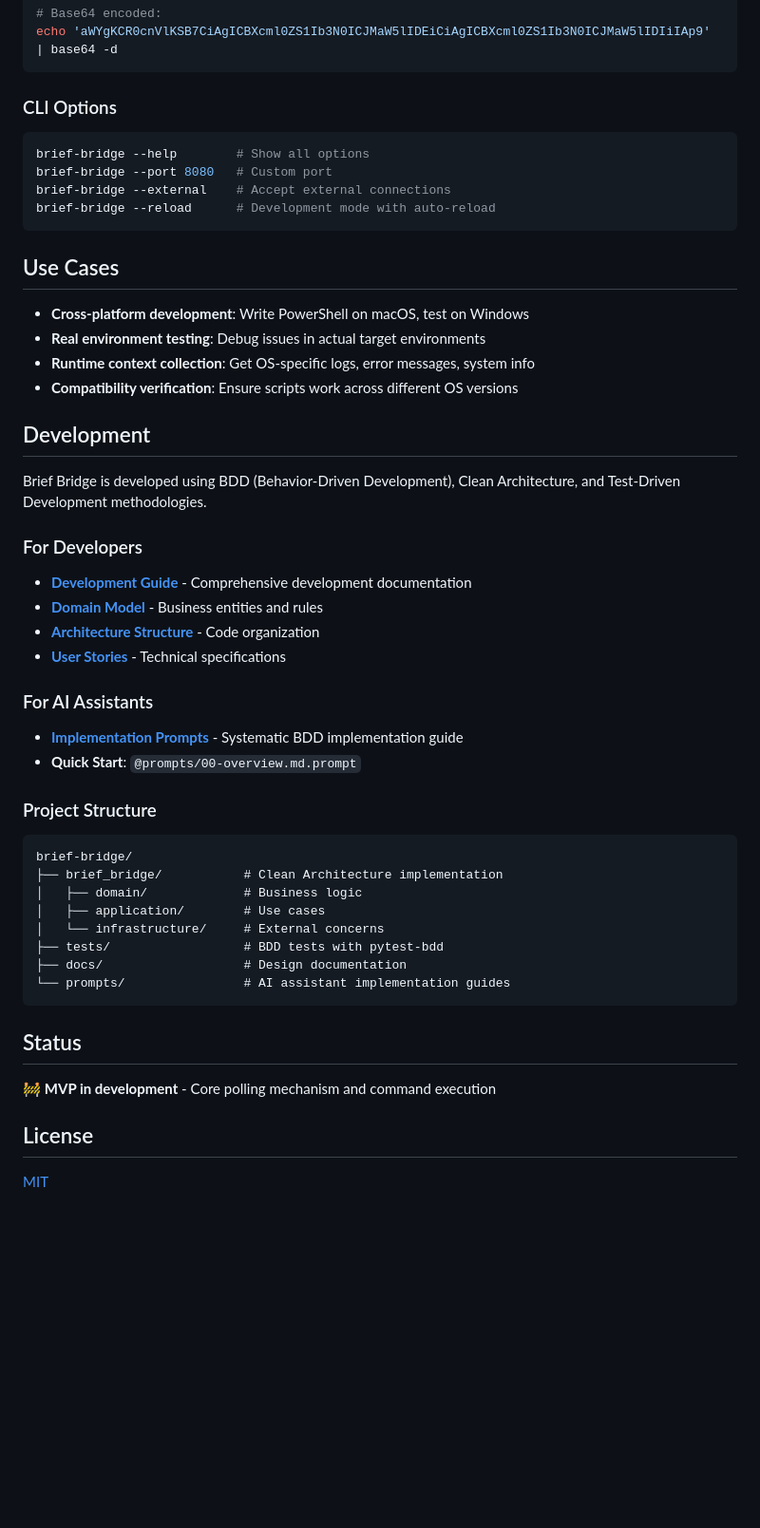
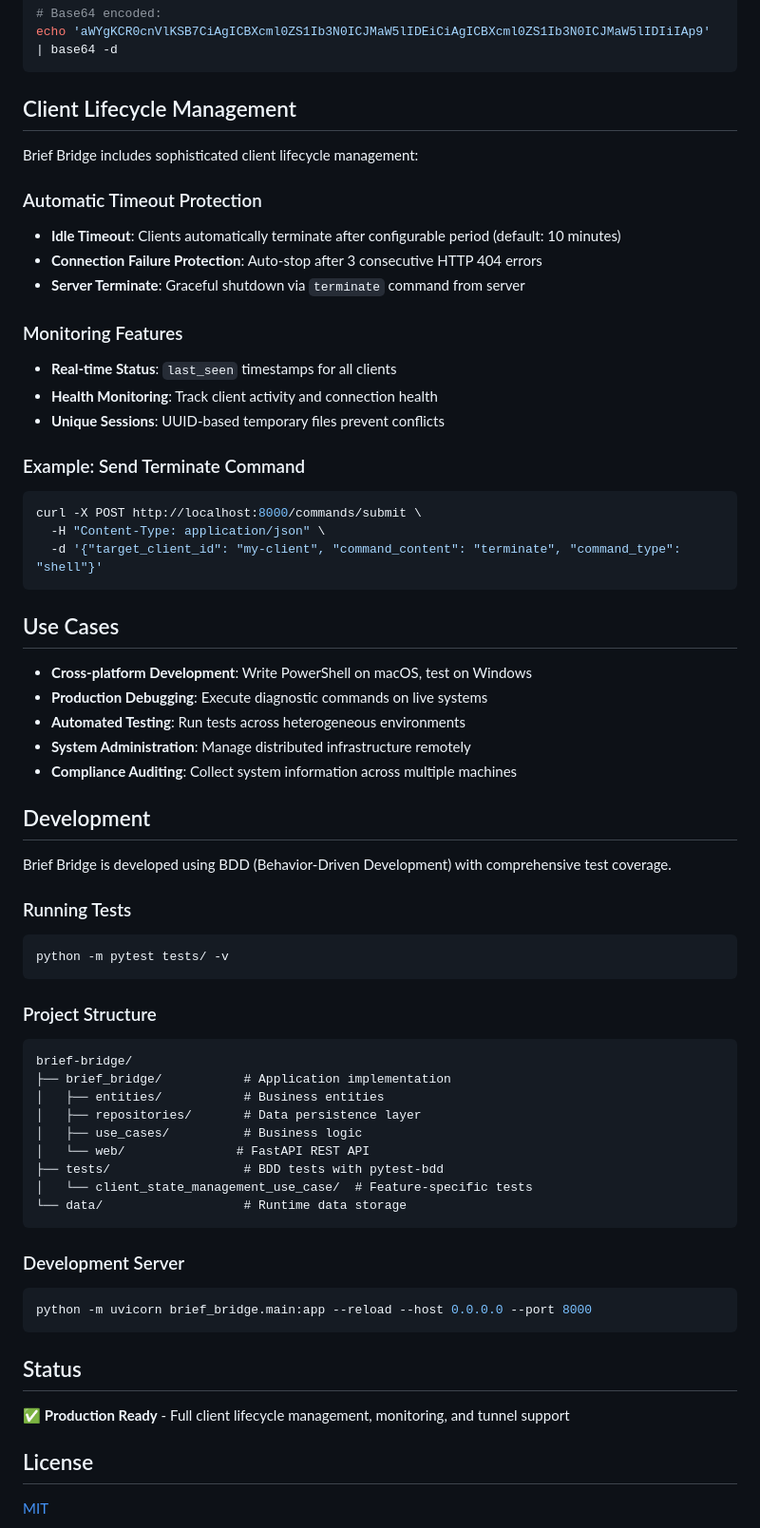
Before and after one commit to qty-playground/brief-bridge, a Markdown page: README.md, the part around one of its changes. Shown at 95% size. Drawn GitHub-style; blank space fills up the shorter version.

````diff
--- a/README.md
+++ b/README.md
@@ -139,51 +146,65 @@ For commands with complex quotes, multi-line content, or special characters, use
 echo 'aWYgKCR0cnVlKSB7CiAgICBXcml0ZS1Ib3N0ICJMaW5lIDEiCiAgICBXcml0ZS1Ib3N0ICJMaW5lIDIiIAp9' | base64 -d
 ```
 
-### CLI Options
+## Client Lifecycle Management
 
+Brief Bridge includes sophisticated client lifecycle management:
+
+### Automatic Timeout Protection
+- **Idle Timeout**: Clients automatically terminate after configurable period (default: 10 minutes)
+- **Connection Failure Protection**: Auto-stop after 3 consecutive HTTP 404 errors
+- **Server Terminate**: Graceful shutdown via `terminate` command from server
+
+### Monitoring Features
+- **Real-time Status**: `last_seen` timestamps for all clients
+- **Health Monitoring**: Track client activity and connection health
+- **Unique Sessions**: UUID-based temporary files prevent conflicts
+
+### Example: Send Terminate Command
 ```bash
-brief-bridge --help        # Show all options
-brief-bridge --port 8080   # Custom port
-brief-bridge --external    # Accept external connections
-brief-bridge --reload      # Development mode with auto-reload
+curl -X POST http://localhost:8000/commands/submit \
+  -H "Content-Type: application/json" \
+  -d '{"target_client_id": "my-client", "command_content": "terminate", "command_type": "shell"}'
 ```
 
 ## Use Cases
 
-- **Cross-platform development**: Write PowerShell on macOS, test on Windows
-- **Real environment testing**: Debug issues in actual target environments
-- **Runtime context collection**: Get OS-specific logs, error messages, system info
-- **Compatibility verification**: Ensure scripts work across different OS versions
+- **Cross-platform Development**: Write PowerShell on macOS, test on Windows
+- **Production Debugging**: Execute diagnostic commands on live systems
+- **Automated Testing**: Run tests across heterogeneous environments
+- **System Administration**: Manage distributed infrastructure remotely
+- **Compliance Auditing**: Collect system information across multiple machines
 
 ## Development
 
-Brief Bridge is developed using BDD (Behavior-Driven Development), Clean Architecture, and Test-Driven Development methodologies.
+Brief Bridge is developed using BDD (Behavior-Driven Development) with comprehensive test coverage.
 
-### For Developers
-- **[Development Guide](docs/DEVELOPMENT.md)** - Comprehensive development documentation
-- **[Domain Model](docs/domain-model.md)** - Business entities and rules
-- **[Architecture Structure](docs/clean-architecture-structure.md)** - Code organization
-- **[User Stories](docs/user-stories/)** - Technical specifications
-
-### For AI Assistants
-- **[Implementation Prompts](prompts/README.md)** - Systematic BDD implementation guide
-- **Quick Start**: `@prompts/00-overview.md.prompt`
+### Running Tests
+```bash
+python -m pytest tests/ -v
+```
 
 ### Project Structure
 ```
 brief-bridge/
-├── brief_bridge/           # Clean Architecture implementation
-│   ├── domain/             # Business logic
-│   ├── application/        # Use cases
-│   └── infrastructure/     # External concerns
+├── brief_bridge/           # Application implementation
+│   ├── entities/           # Business entities
+│   ├── repositories/       # Data persistence layer
+│   ├── use_cases/          # Business logic
+│   └── web/               # FastAPI REST API
 ├── tests/                  # BDD tests with pytest-bdd
-├── docs/                   # Design documentation
-└── prompts/                # AI assistant implementation guides
+│   └── client_state_management_use_case/  # Feature-specific tests
+└── data/                   # Runtime data storage
+```
+
+### Development Server
+```bash
+python -m uvicorn brief_bridge.main:app --reload --host 0.0.0.0 --port 8000
 ```
 
 ## Status
 
-🚧 **MVP in development** - Core polling mechanism and command execution
+✅ **Production Ready** - Full client lifecycle management, monitoring, and tunnel support
 
 ## License
 
````
Also changed, not shown: other parts of README.md (+61 -54 lines).
